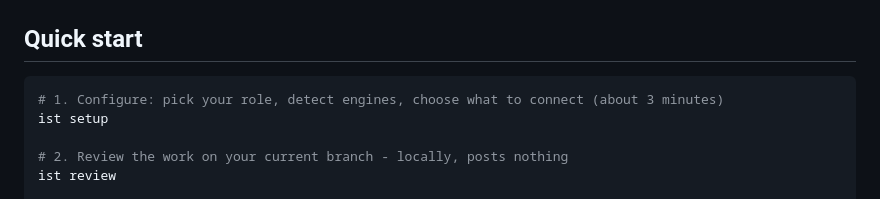
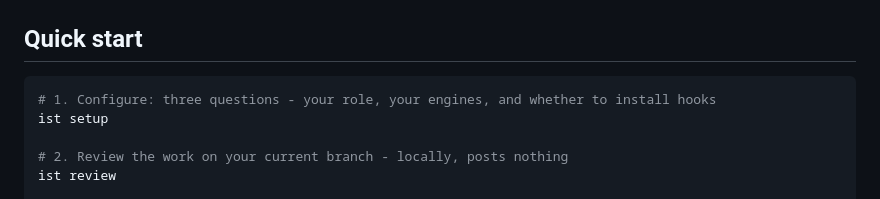
Before and after one commit to rajnishh/istari-ai, a Markdown page: README.md, the part around the change. Drawn GitHub-style.

Commit message:
README: describe the three-question setup

````diff
--- a/README.md
+++ b/README.md
@@ -47,7 +47,7 @@ To update later: `ist upgrade`, or run the installer again.
 ## Quick start
 
 ```bash
-# 1. Configure: pick your role, detect engines, choose what to connect (about 3 minutes)
+# 1. Configure: three questions - your role, your engines, and whether to install hooks
 ist setup
 
 # 2. Review the work on your current branch - locally, posts nothing
````
